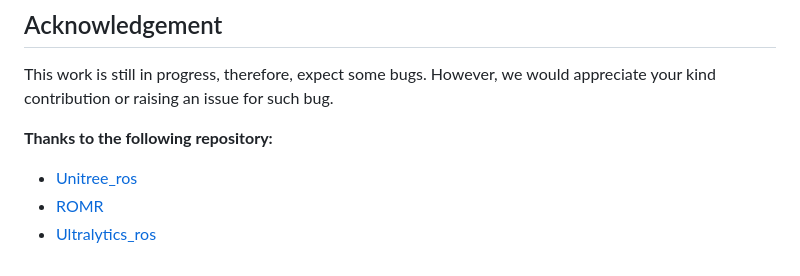
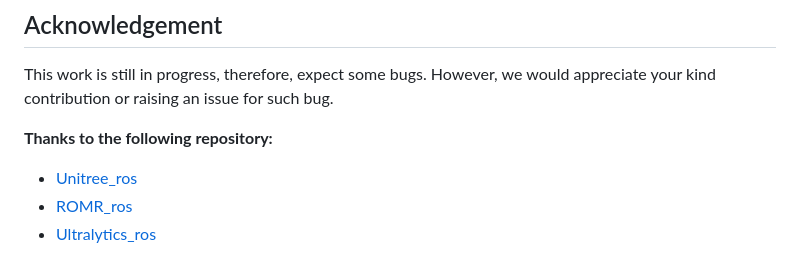
Before and after one commit to LinusNEP/TCC-IRoNL, a Markdown page: README.md, the part around the change. Drawn GitHub-style.

```diff
--- a/README.md
+++ b/README.md
@@ -137,5 +137,5 @@ This work is still in progress, therefore, expect some bugs. However, we would a
 
 **Thanks to the following repository:**
 - [Unitree_ros](https://github.com/macc-n/ros_unitree.git)
-- [ROMR](https://github.com/LinusNEP/ROMR.git)
+- [ROMR_ros](https://github.com/LinusNEP/ROMR.git)
 - [Ultralytics_ros](https://github.com/Alpaca-zip/ultralytics_ros.git)
```
